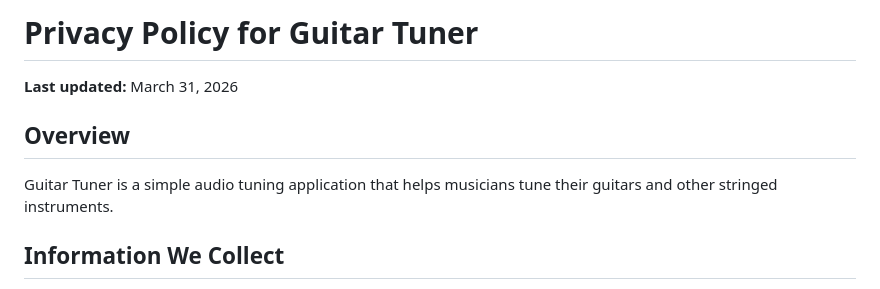
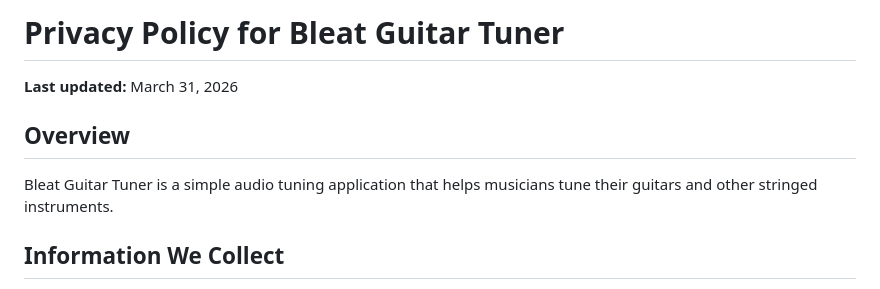
Before and after one commit to willhawe/GuitarTuner, a Markdown page: PRIVACY_POLICY.md, the part around the change. Drawn GitHub-style.

```diff
--- a/PRIVACY_POLICY.md
+++ b/PRIVACY_POLICY.md
@@ -1,9 +1,9 @@
-# Privacy Policy for Guitar Tuner
+# Privacy Policy for Bleat Guitar Tuner
 
 **Last updated:** March 31, 2026
 
 ## Overview
-Guitar Tuner is a simple audio tuning application that helps musicians tune their guitars and other stringed instruments.
+Bleat Guitar Tuner is a simple audio tuning application that helps musicians tune their guitars and other stringed instruments.
 
 ## Information We Collect
 - **Microphone Access**: The app requests microphone permission to detect audio frequencies for tuning purposes
```
Also changed, not shown: README.md (+3 -3 lines), docs/PLAY_STORE_RELEASE.md (+3 -3 lines), docs/assets/feature-graphic.jpeg (added), 2 other files.
